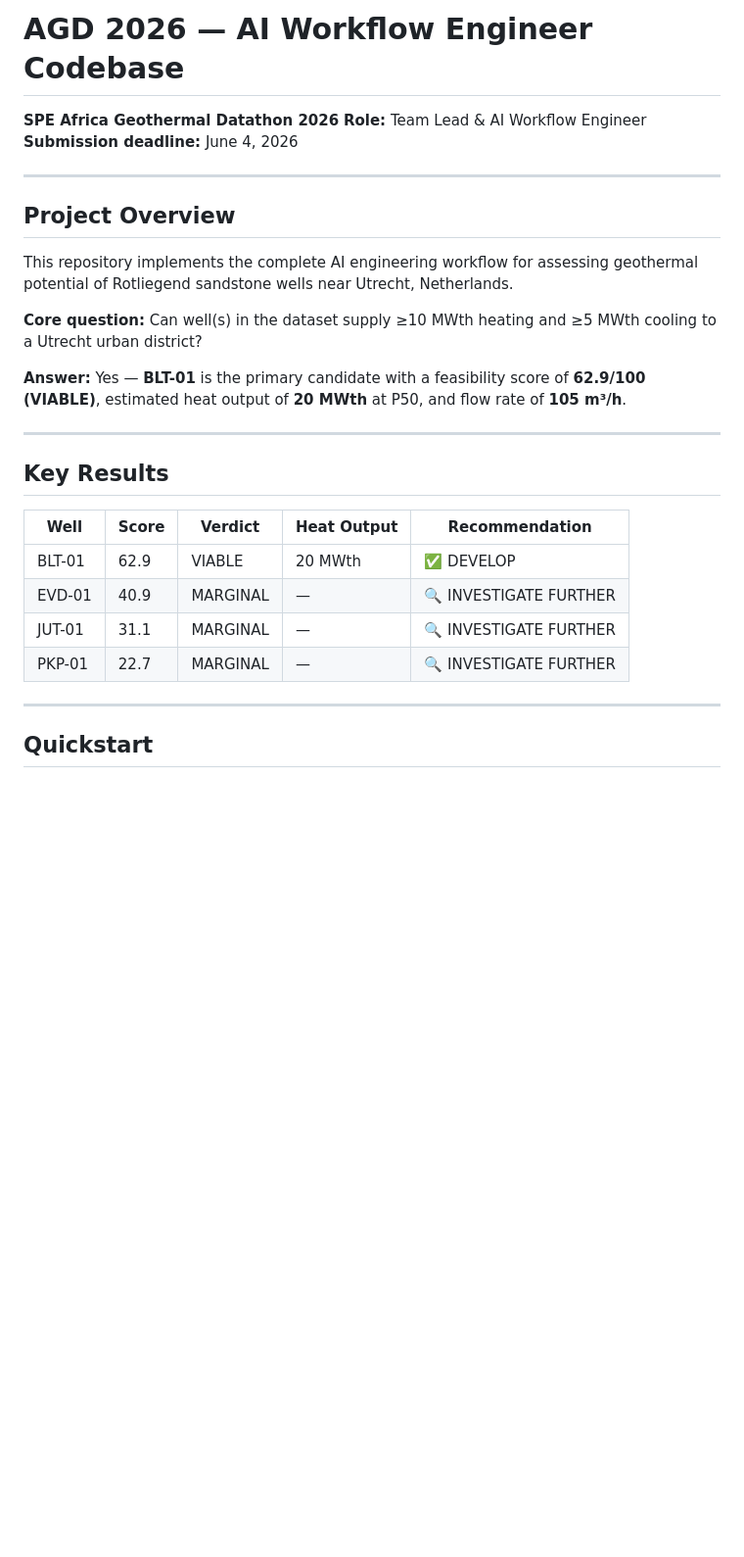
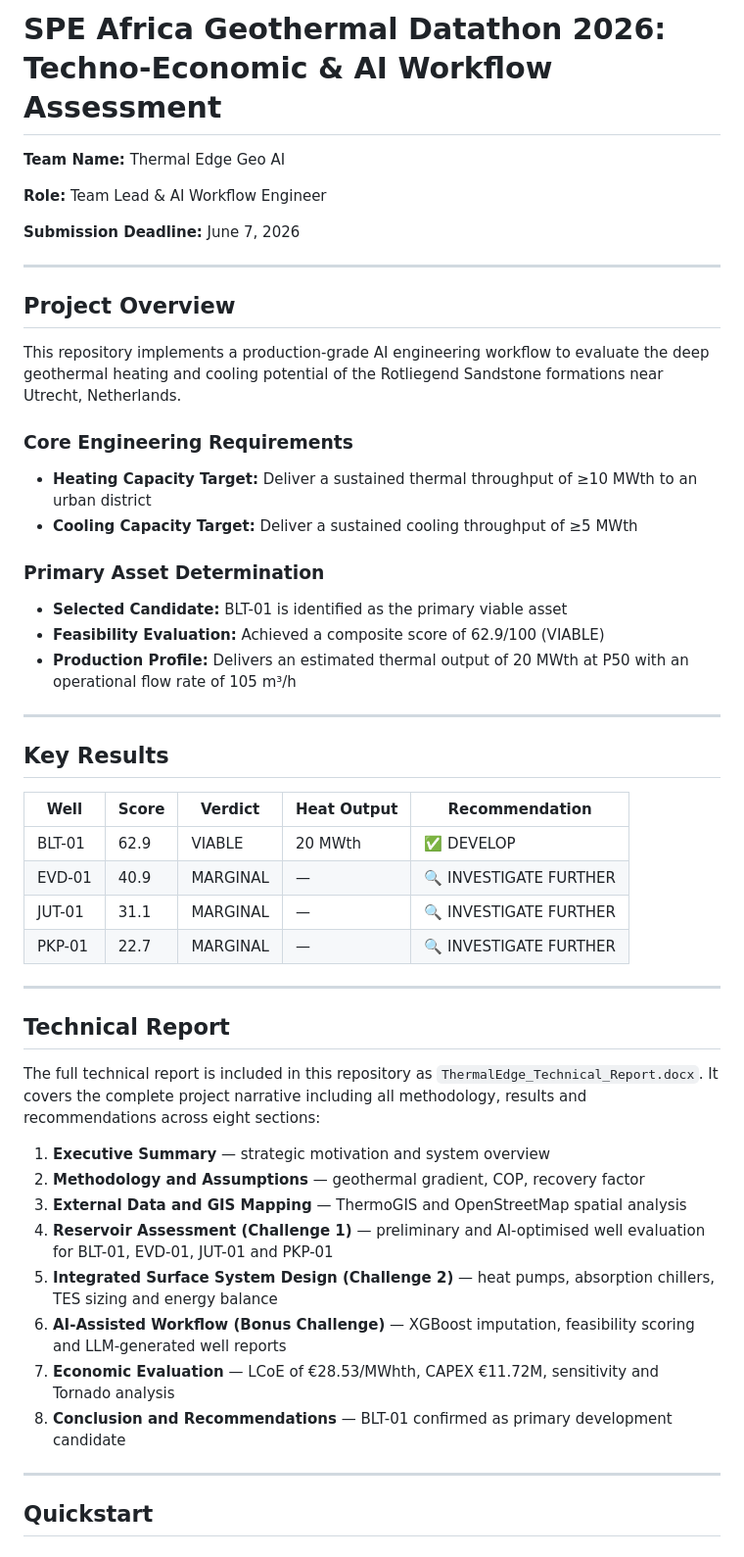
Before and after one commit to NimahMasuud/agd2026-geothermal-ai, a Markdown page: README.md, the part around the change. Shown at 98% size. Drawn GitHub-style; blank space fills up the shorter version.

Commit message:
Add technical report reference to README

```diff
--- a/README.md
+++ b/README.md
@@ -1,22 +1,27 @@
-# AGD 2026 — AI Workflow Engineer Codebase
+# SPE Africa Geothermal Datathon 2026: Techno-Economic & AI Workflow Assessment
 
-**SPE Africa Geothermal Datathon 2026**
+**Team Name:** Thermal Edge Geo AI
+
 **Role:** Team Lead & AI Workflow Engineer
-**Submission deadline:** June 4, 2026
+
+**Submission Deadline:** June 7, 2026
 
 ---
 
 ## Project Overview
 
-This repository implements the complete AI engineering workflow for assessing
-geothermal potential of Rotliegend sandstone wells near Utrecht, Netherlands.
+This repository implements a production-grade AI engineering workflow to evaluate the deep geothermal heating and cooling potential of the Rotliegend Sandstone formations near Utrecht, Netherlands.
 
-**Core question:** Can well(s) in the dataset supply ≥10 MWth heating and ≥5 MWth
-cooling to a Utrecht urban district?
+### Core Engineering Requirements
 
-**Answer:** Yes — **BLT-01** is the primary candidate with a feasibility score of
-**62.9/100 (VIABLE)**, estimated heat output of **20 MWth** at P50, and flow rate
-of **105 m³/h**.
+- **Heating Capacity Target:** Deliver a sustained thermal throughput of ≥10 MWth to an urban district
+- **Cooling Capacity Target:** Deliver a sustained cooling throughput of ≥5 MWth
+
+### Primary Asset Determination
+
+- **Selected Candidate:** BLT-01 is identified as the primary viable asset
+- **Feasibility Evaluation:** Achieved a composite score of 62.9/100 (VIABLE)
+- **Production Profile:** Delivers an estimated thermal output of 20 MWth at P50 with an operational flow rate of 105 m³/h
 
 ---
 
@@ -31,6 +36,20 @@ of **105 m³/h**.
 
 ---
 
+## Technical Report
+
+The full technical report is included in this repository as `ThermalEdge_Technical_Report.docx`. It covers the complete project narrative including all methodology, results and recommendations across eight sections:
+
+1. **Executive Summary** — strategic motivation and system overview
+2. **Methodology and Assumptions** — geothermal gradient, COP, recovery factor
+3. **External Data and GIS Mapping** — ThermoGIS and OpenStreetMap spatial analysis
+4. **Reservoir Assessment (Challenge 1)** — preliminary and AI-optimised well evaluation for BLT-01, EVD-01, JUT-01 and PKP-01
+5. **Integrated Surface System Design (Challenge 2)** — heat pumps, absorption chillers, TES sizing and energy balance
+6. **AI-Assisted Workflow (Bonus Challenge)** — XGBoost imputation, feasibility scoring and LLM-generated well reports
+7. **Economic Evaluation** — LCoE of €28.53/MWhth, CAPEX €11.72M, sensitivity and Tornado analysis
+8. **Conclusion and Recommendations** — BLT-01 confirmed as primary development candidate
+
+---
 ## Quickstart
 
 ### Step 1 — Clone and enter the repo
```
